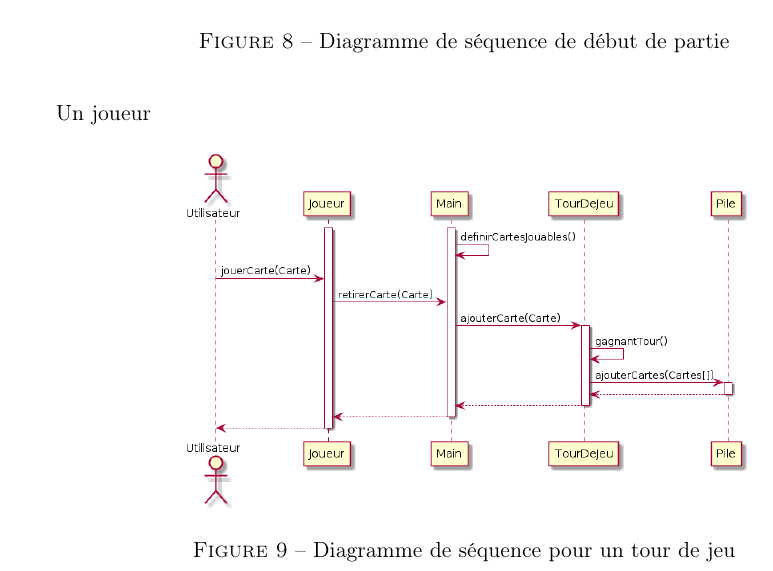
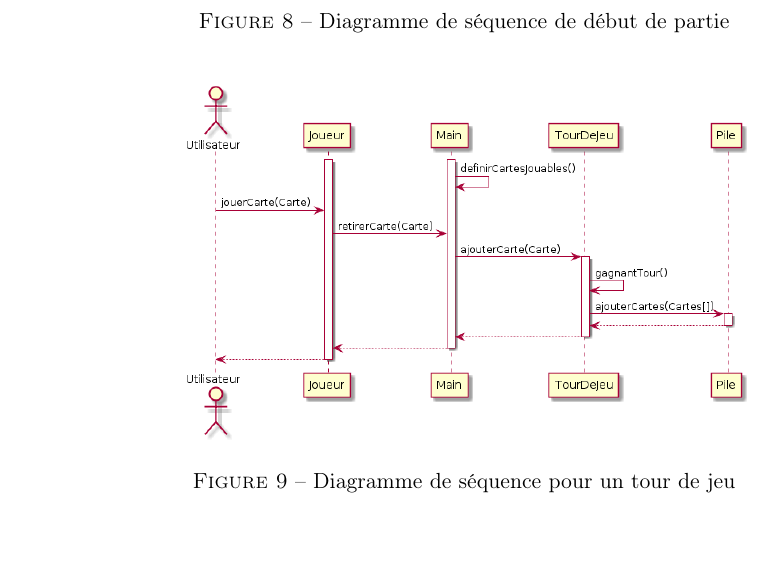
Before and after one commit to jukib/Tarot-C-, a LaTeX document (Rapport/rapport for Lyx21.tex): part of page 13 of 13, cut so that both start at the same text, the shorter picture padded with empty space. Compiled offline with pdfLaTeX.

Commit message:
correction texte

```diff
--- a/Rapport/rapport for Lyx21.tex
+++ b/Rapport/rapport for Lyx21.tex
@@ -345,7 +345,7 @@ jeu est mise à jour.
 \end{figure}
 
 
-Un joueur
+
 
 \begin{figure}[H]
 \center \includegraphics[scale=0.4]{diagramme_sequence_tour} \caption{Diagramme de séquence pour un tour de jeu}
```
Also changed, not shown: Rapport/rapport for Lyx21.pdf, 2 other files.
